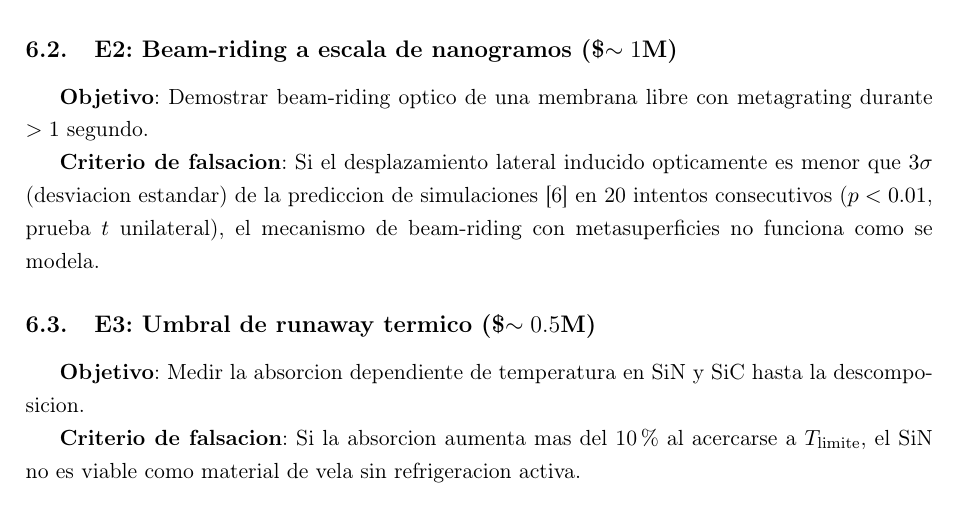
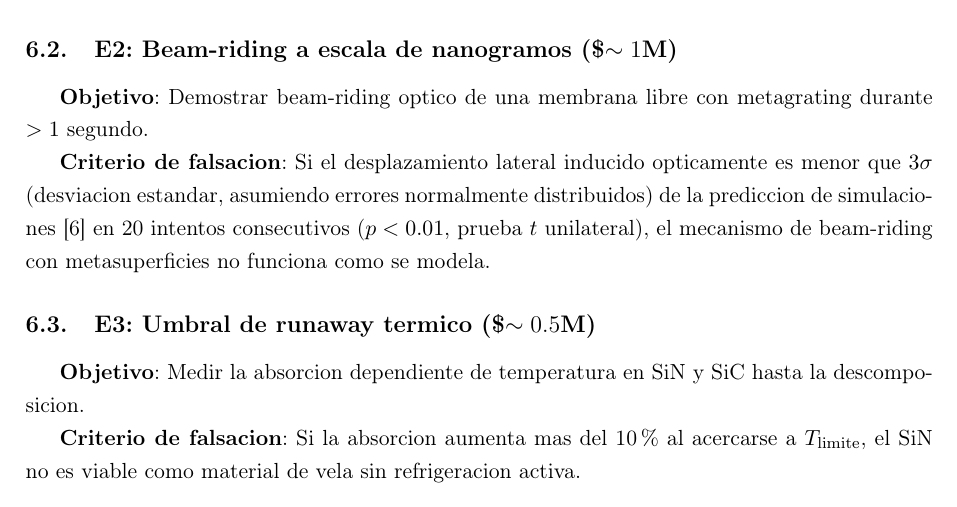
Before and after one commit to CienciaEstelar/beam-riding-gap, a LaTeX paper (output/PAPER_BEAM_RIDING.tex): part of page 6 of 9, cut so that both start at the same text. Compiled offline with pdfLaTeX.

Commit message:
v1.6: 2 fixes menores — normalidad en E2 + ref [10] verificada

```diff
--- a/output/PAPER_BEAM_RIDING.tex
+++ b/output/PAPER_BEAM_RIDING.tex
@@ -241,7 +241,7 @@ Basandonos en las brechas identificadas, proponemos 5 experimentos que cerrarian
 
 \textbf{Objetivo}: Demostrar beam-riding optico de una membrana libre con metagrating durante $>1$ segundo.
 
-\textbf{Criterio de falsacion}: Si el desplazamiento lateral inducido opticamente es menor que $3\sigma$ (desviacion estandar) de la prediccion de simulaciones [6] en 20 intentos consecutivos ($p < 0.01$, prueba $t$ unilateral), el mecanismo de beam-riding con metasuperficies no funciona como se modela.
+\textbf{Criterio de falsacion}: Si el desplazamiento lateral inducido opticamente es menor que $3\sigma$ (desviacion estandar, asumiendo errores normalmente distribuidos) de la prediccion de simulaciones [6] en 20 intentos consecutivos ($p < 0.01$, prueba $t$ unilateral), el mecanismo de beam-riding con metasuperficies no funciona como se modela.
 
 \subsection{E3: Umbral de runaway termico (\$\sim 0.5$M)}
 
```
Also changed, not shown: output/PAPER_BEAM_RIDING.pdf.
